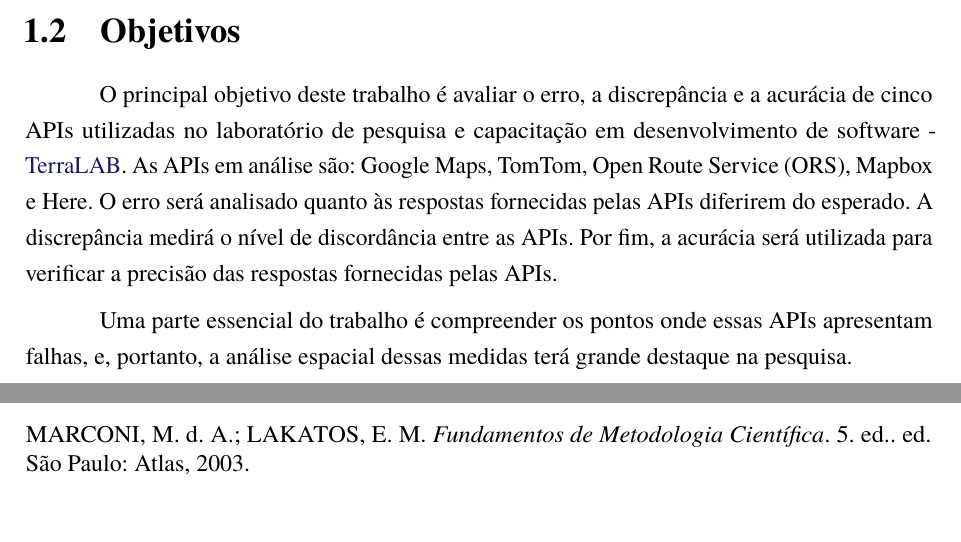
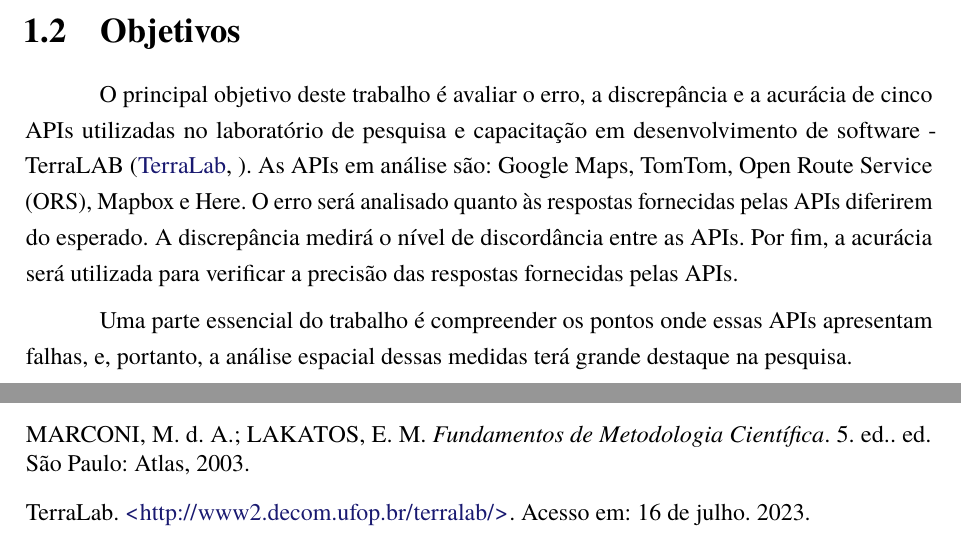
Before and after one commit to rcpsilva/UncertaintyQuantificationForGeocodingServices, a LaTeX thesis (UndergraduateThesis/Monografia.tex, which reads UndergraduateThesis/Capitulos/Cap1-Introducao.tex, UndergraduateThesis/bibliografia.bib): two parts of pages 16 and 25 of 30, joined at a grey line, cut so that both start at the same text. Compiled offline with pdfLaTeX.

Commit message:
Base Padronizada de BH

```diff
--- a/UndergraduateThesis/Capitulos/Cap1-Introducao.tex
+++ b/UndergraduateThesis/Capitulos/Cap1-Introducao.tex
@@ -12,7 +12,7 @@ Nesse contexto, é de extrema importância que os softwares responsáveis pela t
 
 \section{Objetivos}
 
-O principal objetivo deste trabalho é avaliar o erro, a discrepância e a acurácia de cinco APIs utilizadas no laboratório de pesquisa e capacitação em desenvolvimento de software - \href{http://www2.decom.ufop.br/terralab/}{TerraLAB}. As APIs em análise são: Google Maps, TomTom, Open Route Service (ORS), Mapbox e Here. O erro será analisado quanto às respostas fornecidas pelas APIs diferirem do esperado. A discrepância medirá o nível de discordância entre as APIs. Por fim, a acurácia será utilizada para verificar a precisão das respostas fornecidas pelas APIs.
+O principal objetivo deste trabalho é avaliar o erro, a discrepância e a acurácia de cinco APIs utilizadas no laboratório de pesquisa e capacitação em desenvolvimento de software - TerraLAB \cite{terralab}. As APIs em análise são: Google Maps, TomTom, Open Route Service (ORS), Mapbox e Here. O erro será analisado quanto às respostas fornecidas pelas APIs diferirem do esperado. A discrepância medirá o nível de discordância entre as APIs. Por fim, a acurácia será utilizada para verificar a precisão das respostas fornecidas pelas APIs.
 
 Uma parte essencial do trabalho é compreender os pontos onde essas APIs apresentam falhas, e, portanto, a análise espacial dessas medidas terá grande destaque na pesquisa.
 
--- a/UndergraduateThesis/bibliografia.bib
+++ b/UndergraduateThesis/bibliografia.bib
@@ -68,3 +68,9 @@
   pages   = {35},
 }
 @Comment{jabref-meta: databaseType:bibtex;}
+
+@misc{terralab,
+  title = {{TerraLab}},
+  howpublished = {\url{http://www2.decom.ufop.br/terralab/}},
+  note = {Acesso em: 16 de julho. 2023}
+}
```
Also changed, not shown: UncertaintyQuantificationSaoPauloSchools/Undergraduate Research Project (pt-BR)/graficoAltPontosHere.png (added), UncertaintyQuantificationSaoPauloSchools/Undergraduate Research Project (pt-BR)/graficoAltPontosMapbox.png (added), UncertaintyQuantificationSaoPauloSchools/Undergraduate Research Project (pt-BR)/graficoAltPontosTomtom.png (added), UndergraduateThesis/Monografia.bbl, UndergraduateThesis/Monografia.pdf, 9 other files.
